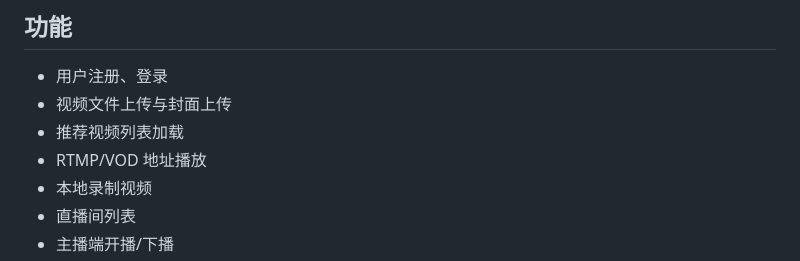
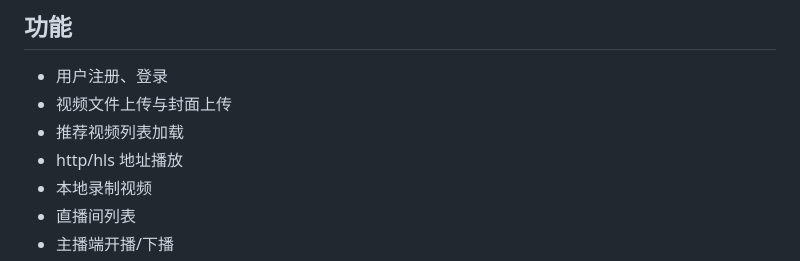
Before and after one commit to yuer-yuer/yuer-, a Markdown page: README.md, the part around the change. Rendered like a GitHub page.

```diff
--- a/README.md
+++ b/README.md
@@ -7,7 +7,7 @@
 - 用户注册、登录
 - 视频文件上传与封面上传
 - 推荐视频列表加载
-- RTMP/VOD 地址播放
+- http/hls 地址播放
 - 本地录制视频
 - 直播间列表
 - 主播端开播/下播
```
